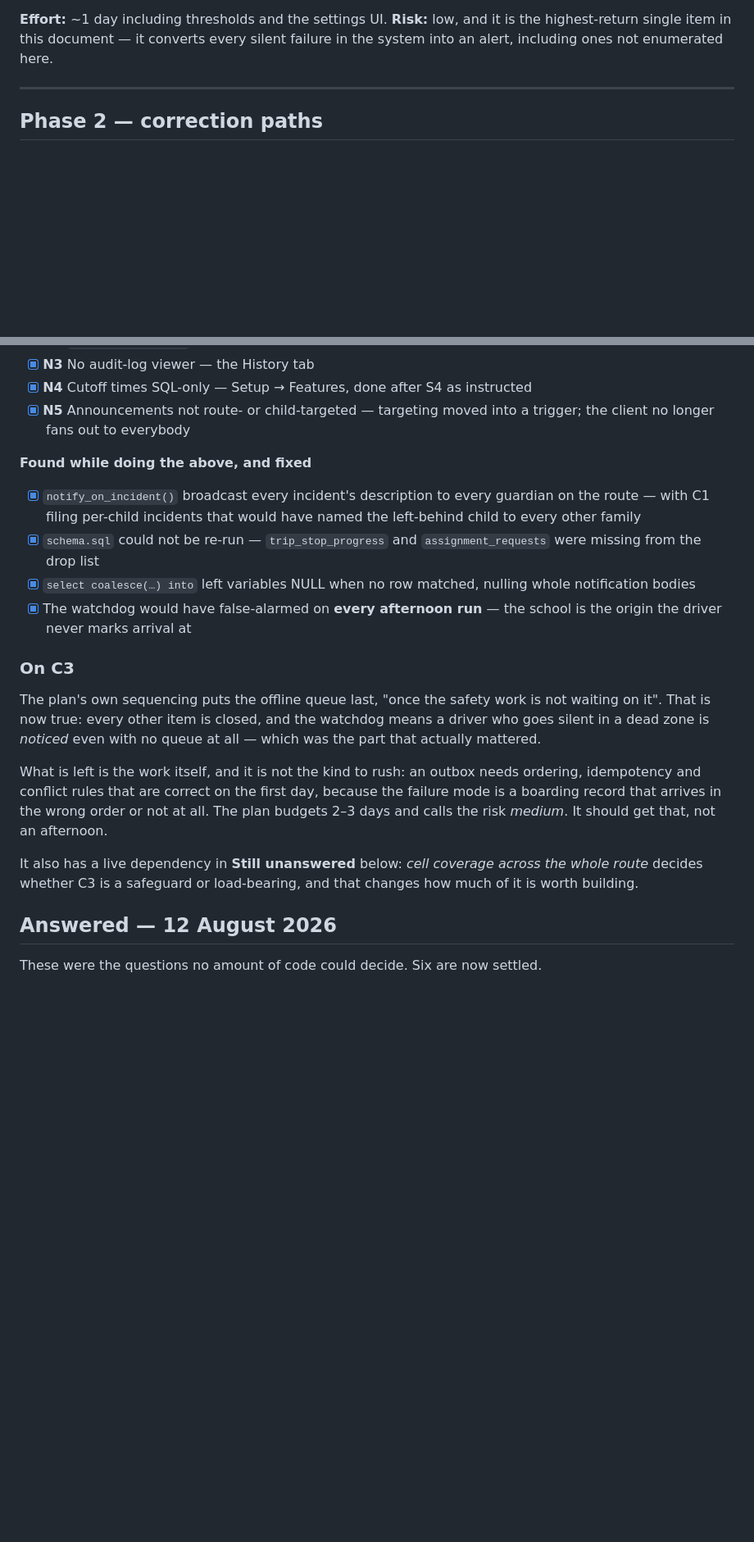
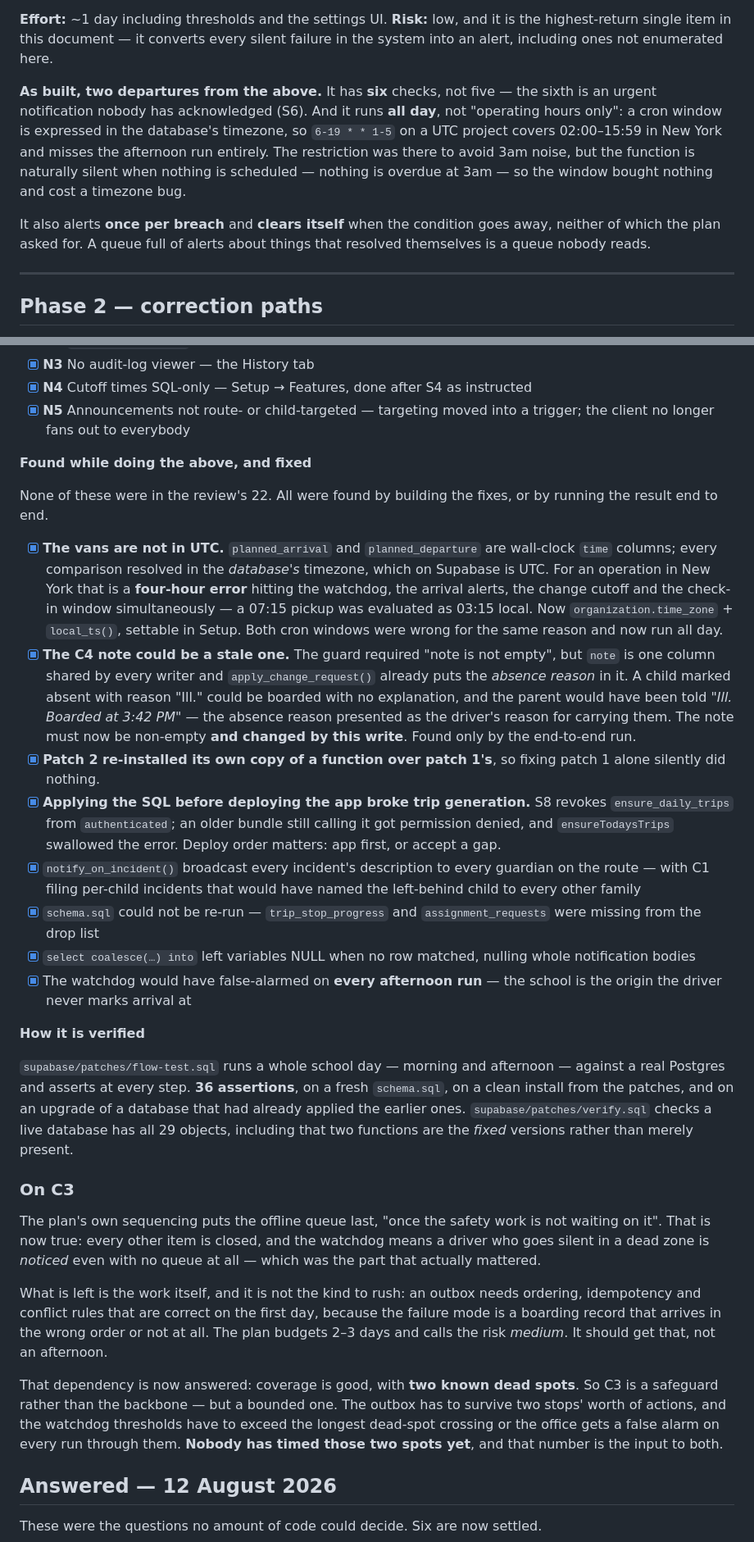
Before and after one commit to abhigyankumarpathak/bus-location-tracker, a Markdown page: docs/REMEDIATION.md, 2 parts joined by grey strips. Shown at 82% size. Rendered like a GitHub page; blank space fills up the shorter version.

Commit message:
Bring FEATURES, REMEDIATION and README up to date
The docs still described the state before the last two sessions.

REMEDIATION: the found-while-doing list now carries the four bugs that
were not in the review's 22 — the UTC timezone error, the stale C4 note,
patch 2 overwriting patch 1's function, and applying the SQL before
deploying the app breaking trip generation. Adds how it is verified, and
records the answered coverage question: two dead spots, nobody has timed
them, and that number is the input to C3's design. Corrects the C2
section, which still promised five checks in an operating-hours window;
it has six and runs all day, because a cron window is expressed in the
database's timezone and the old one missed the afternoon run.

FEATURES: notes that the end-to-end suite runs under two timezone
settings and gives a different result for each — a test that passed
either way would not be testing anything. Adds the timezone to the gaps
list as a setting that must be right.

README: names the two settings that must be correct before this carries
anyone — the timezone and pg_cron.

Co-Authored-By: Claude Opus 5 (1M context) <noreply@anthropic.com>

```diff
--- a/docs/REMEDIATION.md
+++ b/docs/REMEDIATION.md
@@ -82,6 +82,18 @@ during operating hours only.
 **Risk:** low, and it is the highest-return single item in this document — it
 converts every silent failure in the system into an alert, including ones not
 enumerated here.
+
+**As built, two departures from the above.** It has **six** checks, not five —
+the sixth is an urgent notification nobody has acknowledged (S6). And it runs
+**all day**, not "operating hours only": a cron window is expressed in the
+database's timezone, so `6-19 * * 1-5` on a UTC project covers 02:00–15:59 in New
+York and misses the afternoon run entirely. The restriction was there to avoid
+3am noise, but the function is naturally silent when nothing is scheduled —
+nothing is overdue at 3am — so the window bought nothing and cost a timezone bug.
+
+It also alerts **once per breach** and **clears itself** when the condition goes
+away, neither of which the plan asked for. A queue full of alerts about things
+that resolved themselves is a queue nobody reads.
 
 ---
 
@@ -308,10 +320,26 @@ that is not**, and it is deliberately last for the reason the plan itself gives.
 
 **Found while doing the above, and fixed**
 
+None of these were in the review's 22. All were found by building the fixes, or
+by running the result end to end.
+
+- [x] **The vans are not in UTC.** `planned_arrival` and `planned_departure` are wall-clock `time` columns; every comparison resolved in the *database's* timezone, which on Supabase is UTC. For an operation in New York that is a **four-hour error** hitting the watchdog, the arrival alerts, the change cutoff and the check-in window simultaneously — a 07:15 pickup was evaluated as 03:15 local. Now `organization.time_zone` + `local_ts()`, settable in Setup. Both cron windows were wrong for the same reason and now run all day.
+- [x] **The C4 note could be a stale one.** The guard required "note is not empty", but `note` is one column shared by every writer and `apply_change_request()` already puts the *absence reason* in it. A child marked absent with reason "Ill." could be boarded with no explanation, and the parent would have been told *"Ill. Boarded at 3:42 PM"* — the absence reason presented as the driver's reason for carrying them. The note must now be non-empty **and changed by this write**. Found only by the end-to-end run.
+- [x] **Patch 2 re-installed its own copy of a function over patch 1's**, so fixing patch 1 alone silently did nothing.
+- [x] **Applying the SQL before deploying the app broke trip generation.** S8 revokes `ensure_daily_trips` from `authenticated`; an older bundle still calling it got permission denied, and `ensureTodaysTrips` swallowed the error. Deploy order matters: app first, or accept a gap.
 - [x] `notify_on_incident()` broadcast every incident's description to every guardian on the route — with C1 filing per-child incidents that would have named the left-behind child to every other family
 - [x] `schema.sql` could not be re-run — `trip_stop_progress` and `assignment_requests` were missing from the drop list
 - [x] `select coalesce(…) into` left variables NULL when no row matched, nulling whole notification bodies
 - [x] The watchdog would have false-alarmed on **every afternoon run** — the school is the origin the driver never marks arrival at
+
+**How it is verified**
+
+`supabase/patches/flow-test.sql` runs a whole school day — morning and afternoon
+— against a real Postgres and asserts at every step. **36 assertions**, on a
+fresh `schema.sql`, on a clean install from the patches, and on an upgrade of a
+database that had already applied the earlier ones. `supabase/patches/verify.sql`
+checks a live database has all 29 objects, including that two functions are the
+*fixed* versions rather than merely present.
 
 ### On C3
 
@@ -326,9 +354,12 @@ because the failure mode is a boarding record that arrives in the wrong order or
 not at all. The plan budgets 2–3 days and calls the risk *medium*. It should get
 that, not an afternoon.
 
-It also has a live dependency in **Still unanswered** below: *cell coverage
-across the whole route* decides whether C3 is a safeguard or load-bearing, and
-that changes how much of it is worth building.
+That dependency is now answered: coverage is good, with **two known dead spots**.
+So C3 is a safeguard rather than the backbone — but a bounded one. The outbox has
+to survive two stops' worth of actions, and the watchdog thresholds have to
+exceed the longest dead-spot crossing or the office gets a false alarm on every
+run through them. **Nobody has timed those two spots yet**, and that number is
+the input to both.
 
 ## Answered — 12 August 2026
 
```
Also changed, not shown: README.md (+6 -0 lines), docs/FEATURES.md (+17 -1 lines).
